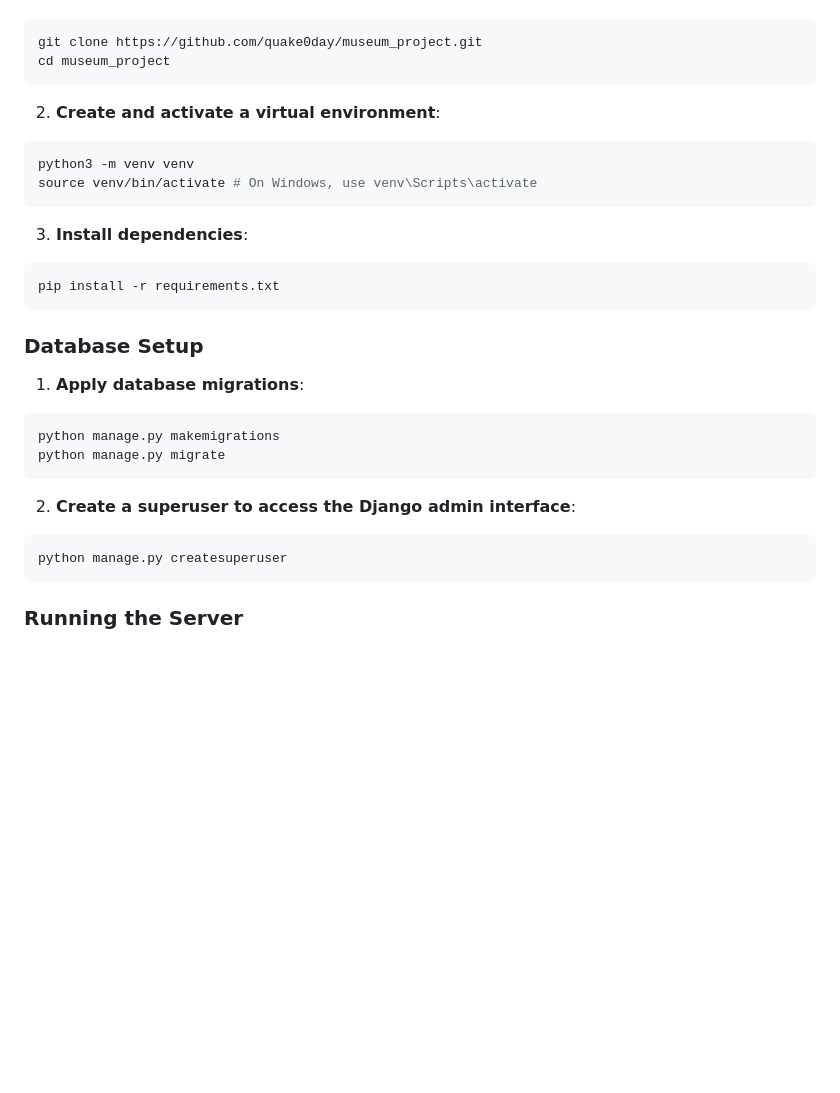
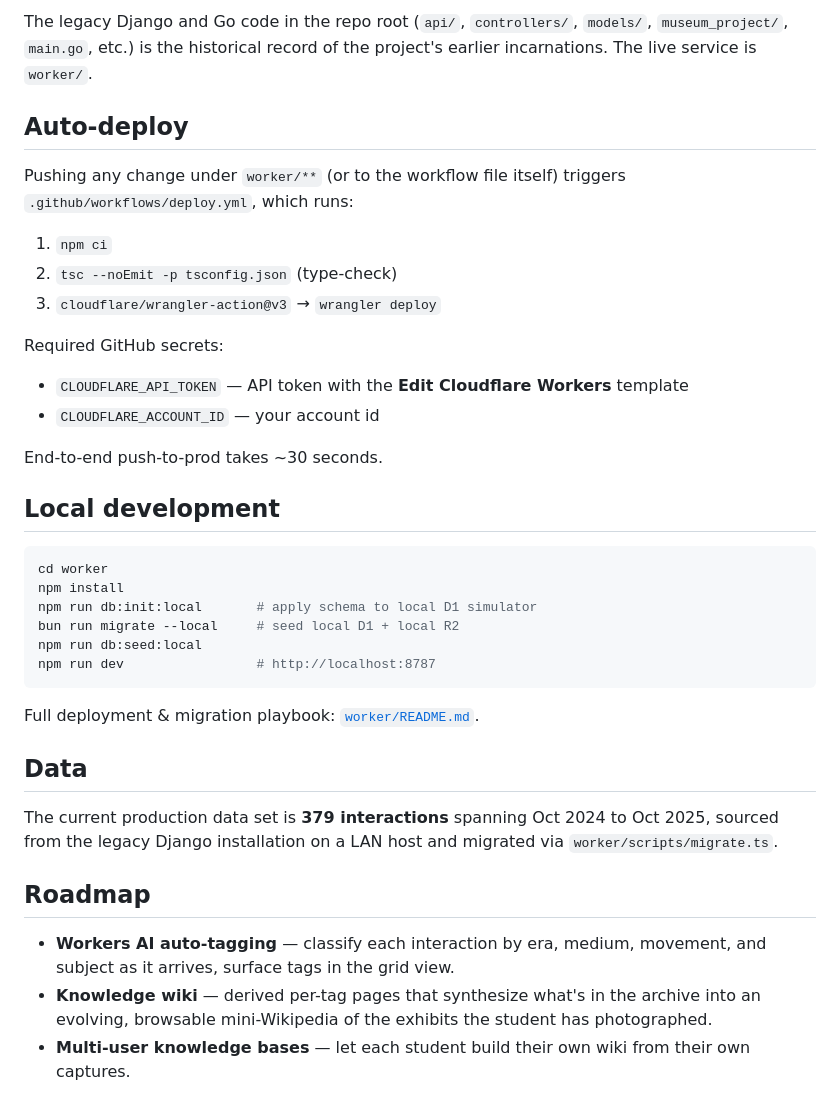
Before and after one commit to quake0day/museum_project, a Markdown page: README.md, the part around one of its changes. GitHub-like rendering; blank space fills up the shorter version.

````diff
--- a/README.md
+++ b/README.md
@@ -26,36 +78,49 @@ Before setting up the server, make sure you have the following installed:
+The legacy Django and Go code in the repo root (`api/`, `controllers/`,
+`models/`, `museum_project/`, `main.go`, etc.) is the historical record of
+the project's earlier incarnations. The live service is `worker/`.
+
+## Auto-deploy
+
+Pushing any change under `worker/**` (or to the workflow file itself)
+triggers `.github/workflows/deploy.yml`, which runs:
+
+1. `npm ci`
+2. `tsc --noEmit -p tsconfig.json` (type-check)
+3. `cloudflare/wrangler-action@v3` → `wrangler deploy`
+
+Required GitHub secrets:
+
+- `CLOUDFLARE_API_TOKEN` — API token with the **Edit Cloudflare Workers** template
+- `CLOUDFLARE_ACCOUNT_ID` — your account id
+
+End-to-end push-to-prod takes ~30 seconds.
+
+## Local development
 
 ```bash
-git clone https://github.com/quake0day/museum_project.git
-cd museum_project
+cd worker
+npm install
+npm run db:init:local       # apply schema to local D1 simulator
+bun run migrate --local     # seed local D1 + local R2
+npm run db:seed:local
+npm run dev                 # http://localhost:8787
 ```
 
-2. **Create and activate a virtual environment**:
+Full deployment & migration playbook: [`worker/README.md`](worker/README.md).
 
-```bash
-python3 -m venv venv
-source venv/bin/activate # On Windows, use venv\Scripts\activate
-```
+## Data
 
-3. **Install dependencies**:
+The current production data set is **379 interactions** spanning Oct 2024
+to Oct 2025, sourced from the legacy Django installation on a LAN host and
+migrated via `worker/scripts/migrate.ts`.
 
-```bash
-pip install -r requirements.txt
-```
+## Roadmap
 
-### Database Setup
+- **Workers AI auto-tagging** — classify each interaction by era, medium,
+  movement, and subject as it arrives, surface tags in the grid view.
+- **Knowledge wiki** — derived per-tag pages that synthesize what's in the
+  archive into an evolving, browsable mini-Wikipedia of the exhibits the
+  student has photographed.
+- **Multi-user knowledge bases** — let each student build their own wiki
+  from their own captures.
 
-1. **Apply database migrations**:
-
-```bash
-python manage.py makemigrations
-python manage.py migrate
-```
-
-2. **Create a superuser to access the Django admin interface**:
-
-```bash
-python manage.py createsuperuser
-```
-
-### Running the Server
-
````
Also changed, not shown: other parts of README.md (+71 -54 lines).
